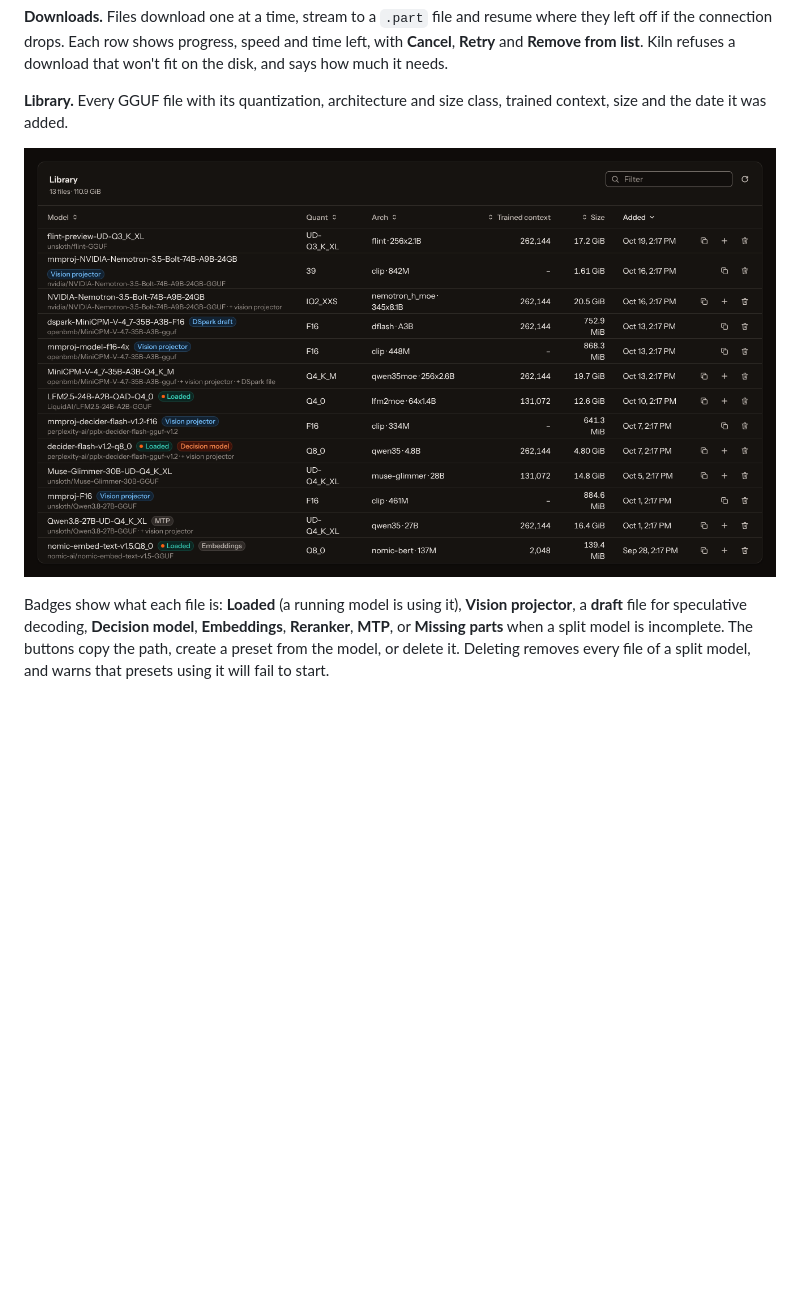
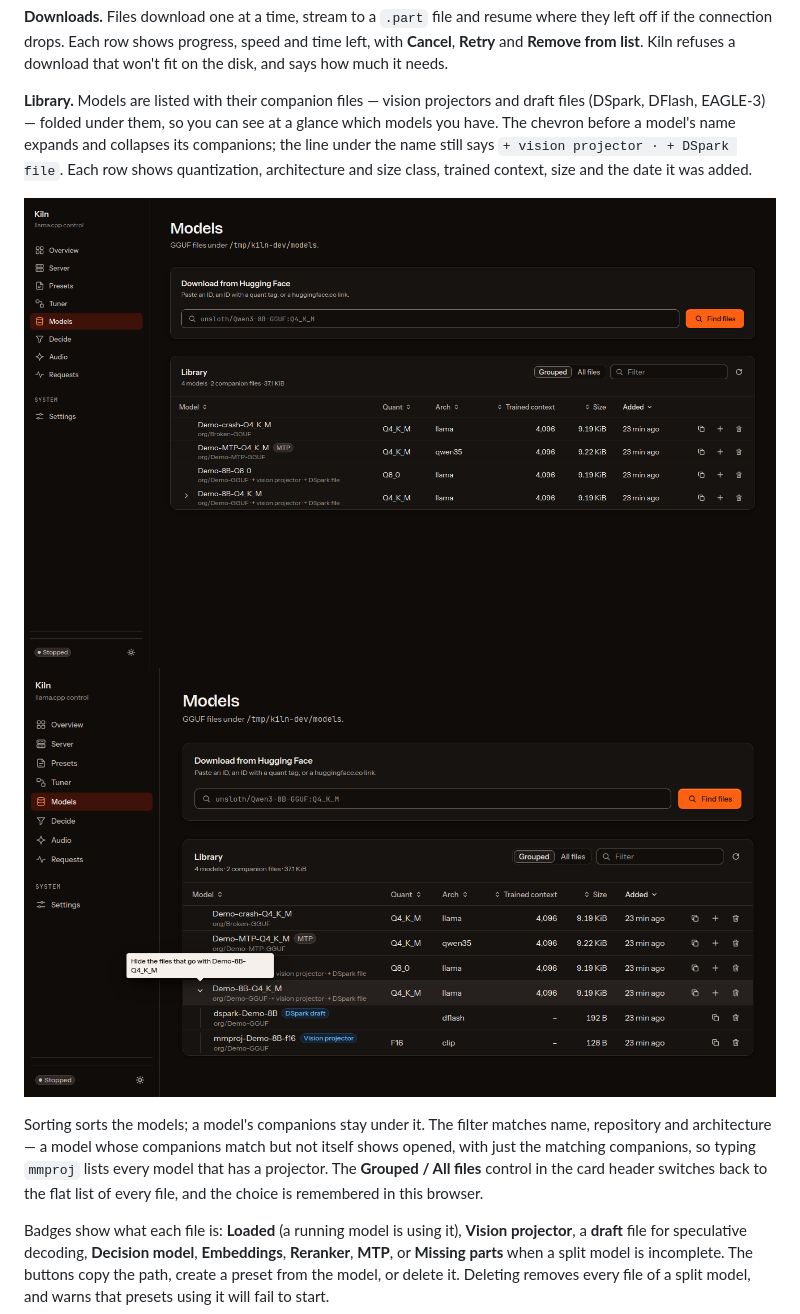
Before and after one commit to woodfordays/kiln, a Markdown page: docs/GUIDE.md, the part around the change. Rendered like a GitHub page; pictures changed too: docs/screenshots/models-library-grouped.png (added), docs/screenshots/models-library.png; blank space fills up the shorter version.

Commit message:
Docs: the nested model library
Co-authored-by: woodfordays <84081378+woodfordays@users.noreply.github.com>

```diff
--- a/docs/GUIDE.md
+++ b/docs/GUIDE.md
@@ -230,10 +230,18 @@ For gated or private repositories, add a Hugging Face token in [Settings](#setti
 connection drops. Each row shows progress, speed and time left, with **Cancel**, **Retry** and **Remove from list**.
 Kiln refuses a download that won't fit on the disk, and says how much it needs.
 
-**Library.** Every GGUF file with its quantization, architecture and size class, trained context, size and the
-date it was added.
+**Library.** Models are listed with their companion files — vision projectors and draft files (DSpark, DFlash,
+EAGLE-3) — folded under them, so you can see at a glance which models you have. The chevron before a model's
+name expands and collapses its companions; the line under the name still says `+ vision projector · + DSpark
+file`. Each row shows quantization, architecture and size class, trained context, size and the date it was added.
 
 ![Library](screenshots/models-library.png)
+![Library, expanded](screenshots/models-library-grouped.png)
+
+Sorting sorts the models; a model's companions stay under it. The filter matches name, repository and
+architecture — a model whose companions match but not itself shows opened, with just the matching companions,
+so typing `mmproj` lists every model that has a projector. The **Grouped / All files** control in the card
+header switches back to the flat list of every file, and the choice is remembered in this browser.
 
 Badges show what each file is: **Loaded** (a running model is using it), **Vision projector**, a **draft** file for
 speculative decoding, **Decision model**, **Embeddings**, **Reranker**, **MTP**, or **Missing parts** when a split
```
Also changed, not shown: docs/API.md (+1 -1 lines), docs/screenshots/models-library-before.png (added).
